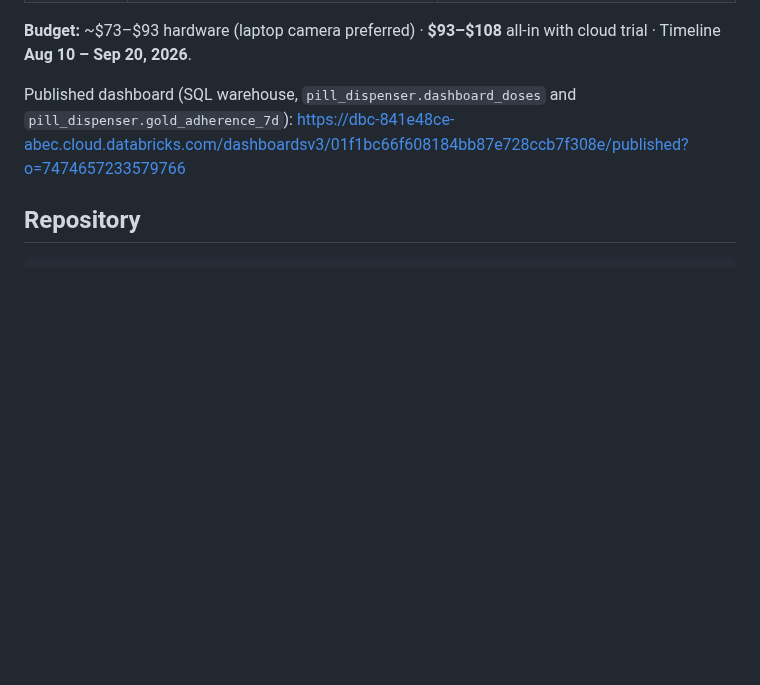
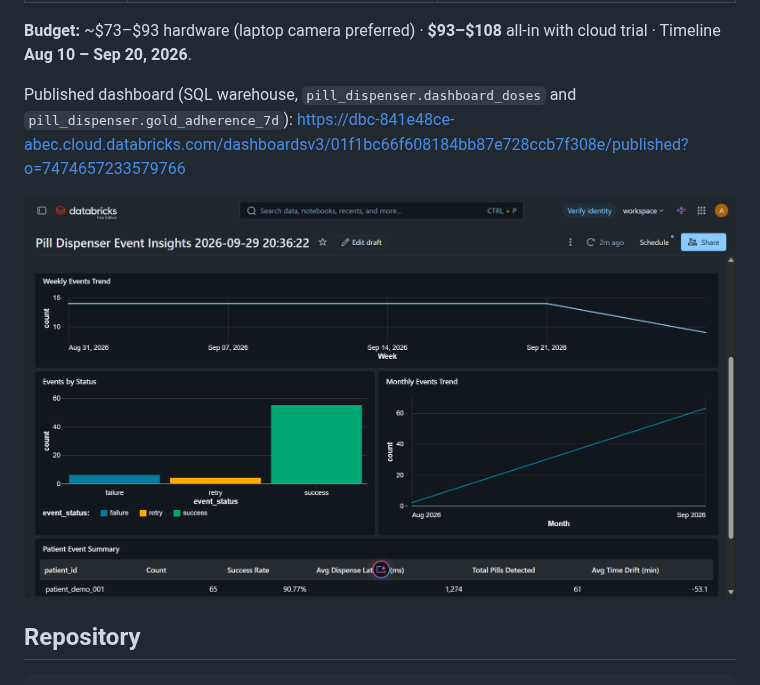
Before and after one commit to arewa-builds/AutomatedPillDispenser, a Markdown page: README.md, the part around the change. Drawn GitHub-style; pictures changed too: docs/diagrams/databricks_dashboard.png (added); blank space fills up the shorter version.

Commit message:
docs: show the published Databricks dashboard in the README
Place the Pill Dispenser Event Insights screenshot beside the dashboard link.

Co-authored-by: arewa-builds <arewa-builds@users.noreply.github.com>

```diff
--- a/README.md
+++ b/README.md
@@ -18,6 +18,8 @@ Medication non-adherence costs the healthcare system billions and hits elderly a
 **Budget:** ~$73–$93 hardware (laptop camera preferred) · **$93–$108** all-in with cloud trial · Timeline **Aug 10 – Sep 20, 2026**.
 
 Published dashboard (SQL warehouse, `pill_dispenser.dashboard_doses` and `pill_dispenser.gold_adherence_7d`): <https://dbc-841e48ce-abec.cloud.databricks.com/dashboardsv3/01f1bc66f608184bb87e728ccb7f308e/published?o=7474657233579766>
+
+![Pill Dispenser Event Insights dashboard for patient_demo_001: weekly and monthly event counts, events by status, and adherence summary](docs/diagrams/databricks_dashboard.png)
 
 ## Repository
 
```
